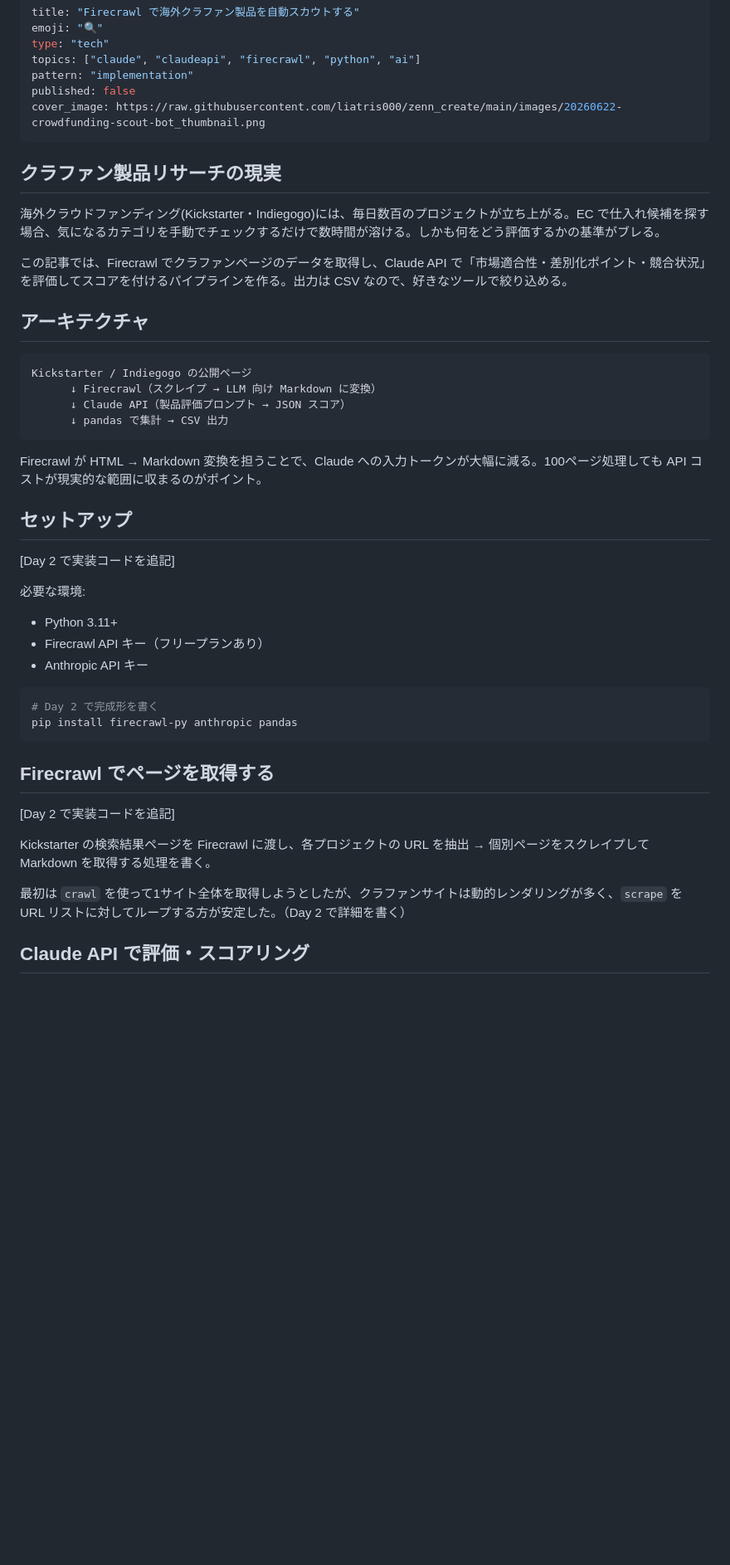
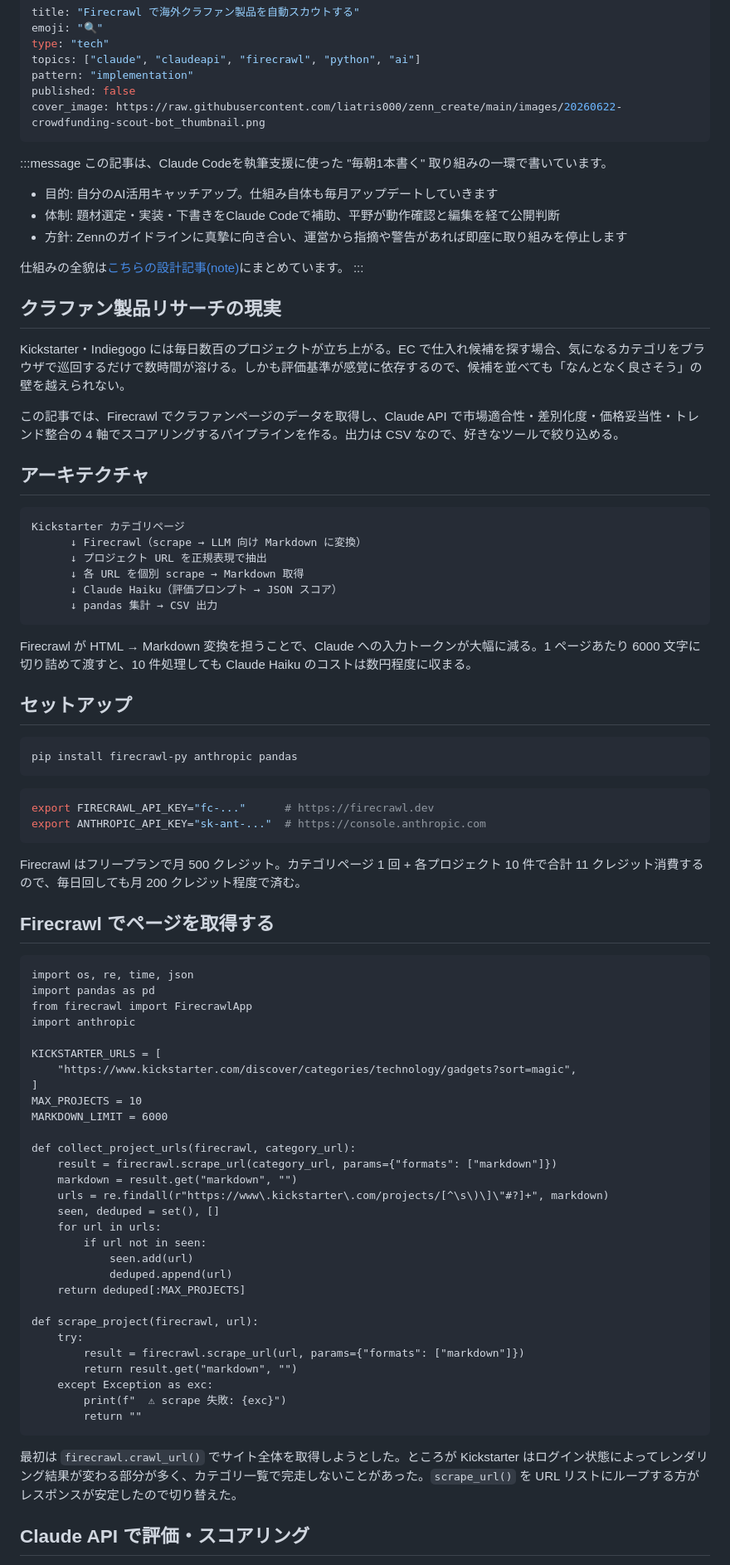
Before and after one commit to liatris000/zenn_create, a Markdown page: articles/20260622-crowdfunding-scout-bot.md, the part around one of its changes. Shown at 83% size. GitHub-like rendering; blank space fills up the shorter version.

````diff
--- a/articles/20260622-crowdfunding-scout-bot.md
+++ b/articles/20260622-crowdfunding-scout-bot.md
@@ -8,44 +8,83 @@ published: false
 cover_image: https://raw.githubusercontent.com/liatris000/zenn_create/main/images/20260622-crowdfunding-scout-bot_thumbnail.png
 ---
 
+:::message
+この記事は、Claude Codeを執筆支援に使った "毎朝1本書く" 取り組みの一環で書いています。
+
+- 目的: 自分のAI活用キャッチアップ。仕組み自体も毎月アップデートしていきます
+- 体制: 題材選定・実装・下書きをClaude Codeで補助、平野が動作確認と編集を経て公開判断
+- 方針: Zennのガイドラインに真摯に向き合い、運営から指摘や警告があれば即座に取り組みを停止します
+
+仕組みの全貌は[こちらの設計記事(note)](https://note.com/liatris000)にまとめています。
+:::
+
 ## クラファン製品リサーチの現実
 
-海外クラウドファンディング(Kickstarter・Indiegogo)には、毎日数百のプロジェクトが立ち上がる。EC で仕入れ候補を探す場合、気になるカテゴリを手動でチェックするだけで数時間が溶ける。しかも何をどう評価するかの基準がブレる。
+Kickstarter・Indiegogo には毎日数百のプロジェクトが立ち上がる。EC で仕入れ候補を探す場合、気になるカテゴリをブラウザで巡回するだけで数時間が溶ける。しかも評価基準が感覚に依存するので、候補を並べても「なんとなく良さそう」の壁を越えられない。
 
-この記事では、Firecrawl でクラファンページのデータを取得し、Claude API で「市場適合性・差別化ポイント・競合状況」を評価してスコアを付けるパイプラインを作る。出力は CSV なので、好きなツールで絞り込める。
+この記事では、Firecrawl でクラファンページのデータを取得し、Claude API で市場適合性・差別化度・価格妥当性・トレンド整合の 4 軸でスコアリングするパイプラインを作る。出力は CSV なので、好きなツールで絞り込める。
 
 ## アーキテクチャ
 
 ```
-Kickstarter / Indiegogo の公開ページ
-      ↓ Firecrawl（スクレイプ → LLM 向け Markdown に変換）
-      ↓ Claude API（製品評価プロンプト → JSON スコア）
-      ↓ pandas で集計 → CSV 出力
+Kickstarter カテゴリページ
+      ↓ Firecrawl（scrape → LLM 向け Markdown に変換）
+      ↓ プロジェクト URL を正規表現で抽出
+      ↓ 各 URL を個別 scrape → Markdown 取得
+      ↓ Claude Haiku（評価プロンプト → JSON スコア）
+      ↓ pandas 集計 → CSV 出力
 ```
 
-Firecrawl が HTML → Markdown 変換を担うことで、Claude への入力トークンが大幅に減る。100ページ処理しても API コストが現実的な範囲に収まるのがポイント。
+Firecrawl が HTML → Markdown 変換を担うことで、Claude への入力トークンが大幅に減る。1 ページあたり 6000 文字に切り詰めて渡すと、10 件処理しても Claude Haiku のコストは数円程度に収まる。
 
 ## セットアップ
 
-[Day 2 で実装コードを追記]
-
-必要な環境:
-- Python 3.11+
-- Firecrawl API キー（フリープランあり）
-- Anthropic API キー
-
 ```bash
-# Day 2 で完成形を書く
 pip install firecrawl-py anthropic pandas
 ```
 
+```bash
+export FIRECRAWL_API_KEY="fc-..."      # https://firecrawl.dev
+export ANTHROPIC_API_KEY="sk-ant-..."  # https://console.anthropic.com
+```
+
+Firecrawl はフリープランで月 500 クレジット。カテゴリページ 1 回 + 各プロジェクト 10 件で合計 11 クレジット消費するので、毎日回しても月 200 クレジット程度で済む。
+
 ## Firecrawl でページを取得する
 
-[Day 2 で実装コードを追記]
+```python:scout.py
+import os, re, time, json
+import pandas as pd
+from firecrawl import FirecrawlApp
+import anthropic
 
-Kickstarter の検索結果ページを Firecrawl に渡し、各プロジェクトの URL を抽出 → 個別ページをスクレイプして Markdown を取得する処理を書く。
+KICKSTARTER_URLS = [
+    "https://www.kickstarter.com/discover/categories/technology/gadgets?sort=magic",
+]
+MAX_PROJECTS = 10
+MARKDOWN_LIMIT = 6000
 
-最初は `crawl` を使って1サイト全体を取得しようとしたが、クラファンサイトは動的レンダリングが多く、`scrape` を URL リストに対してループする方が安定した。（Day 2 で詳細を書く）
+def collect_project_urls(firecrawl, category_url):
+    result = firecrawl.scrape_url(category_url, params={"formats": ["markdown"]})
+    markdown = result.get("markdown", "")
+    urls = re.findall(r"https://www\.kickstarter\.com/projects/[^\s\)\]\"#?]+", markdown)
+    seen, deduped = set(), []
+    for url in urls:
+        if url not in seen:
+            seen.add(url)
+            deduped.append(url)
+    return deduped[:MAX_PROJECTS]
+
+def scrape_project(firecrawl, url):
+    try:
+        result = firecrawl.scrape_url(url, params={"formats": ["markdown"]})
+        return result.get("markdown", "")
+    except Exception as exc:
+        print(f"  ⚠ scrape 失敗: {exc}")
+        return ""
+```
+
+最初は `firecrawl.crawl_url()` でサイト全体を取得しようとした。ところが Kickstarter はログイン状態によってレンダリング結果が変わる部分が多く、カテゴリ一覧で完走しないことがあった。`scrape_url()` を URL リストにループする方がレスポンスが安定したので切り替えた。
 
 ## Claude API で評価・スコアリング
 
````
Also changed, not shown: other parts of articles/20260622-crowdfunding-scout-bot.md (+92 -13 lines).
